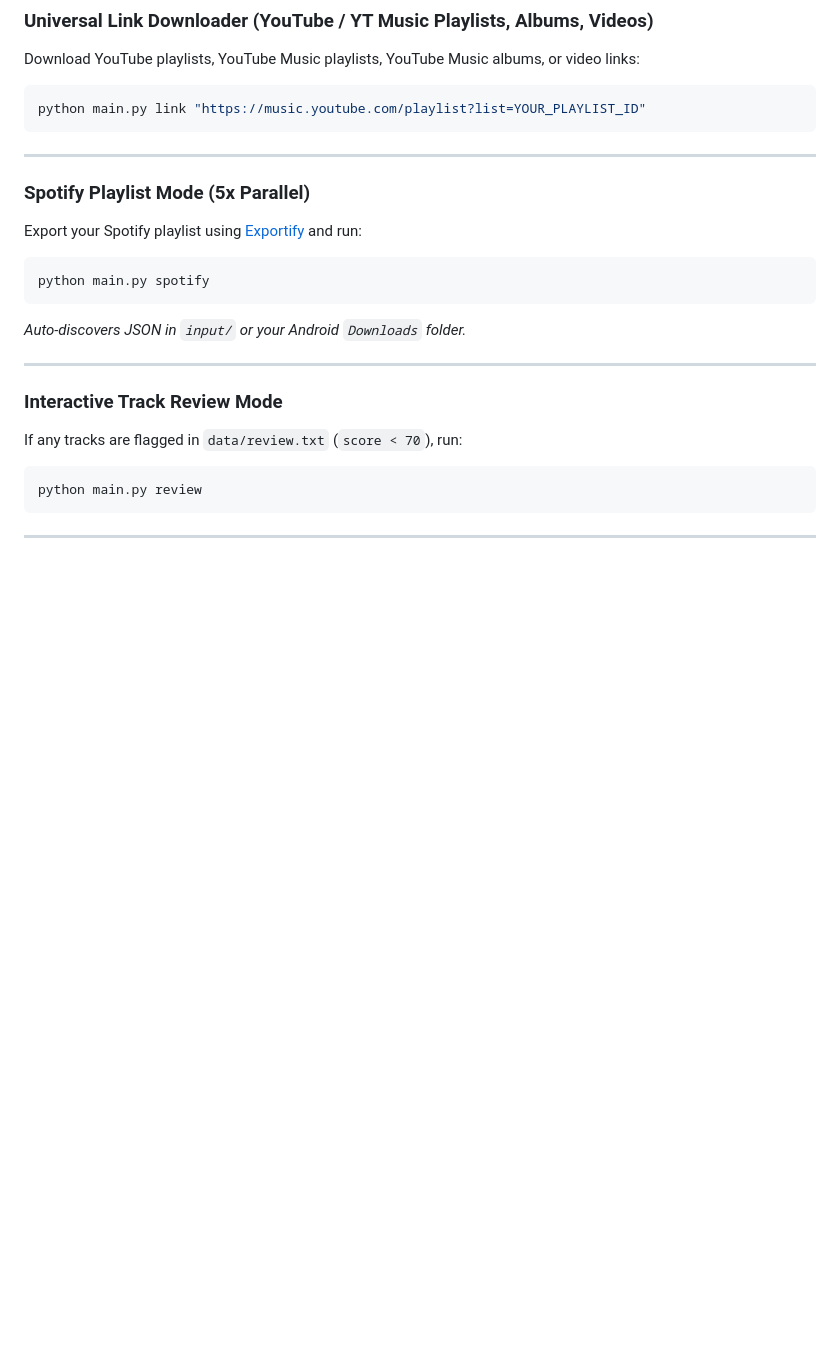
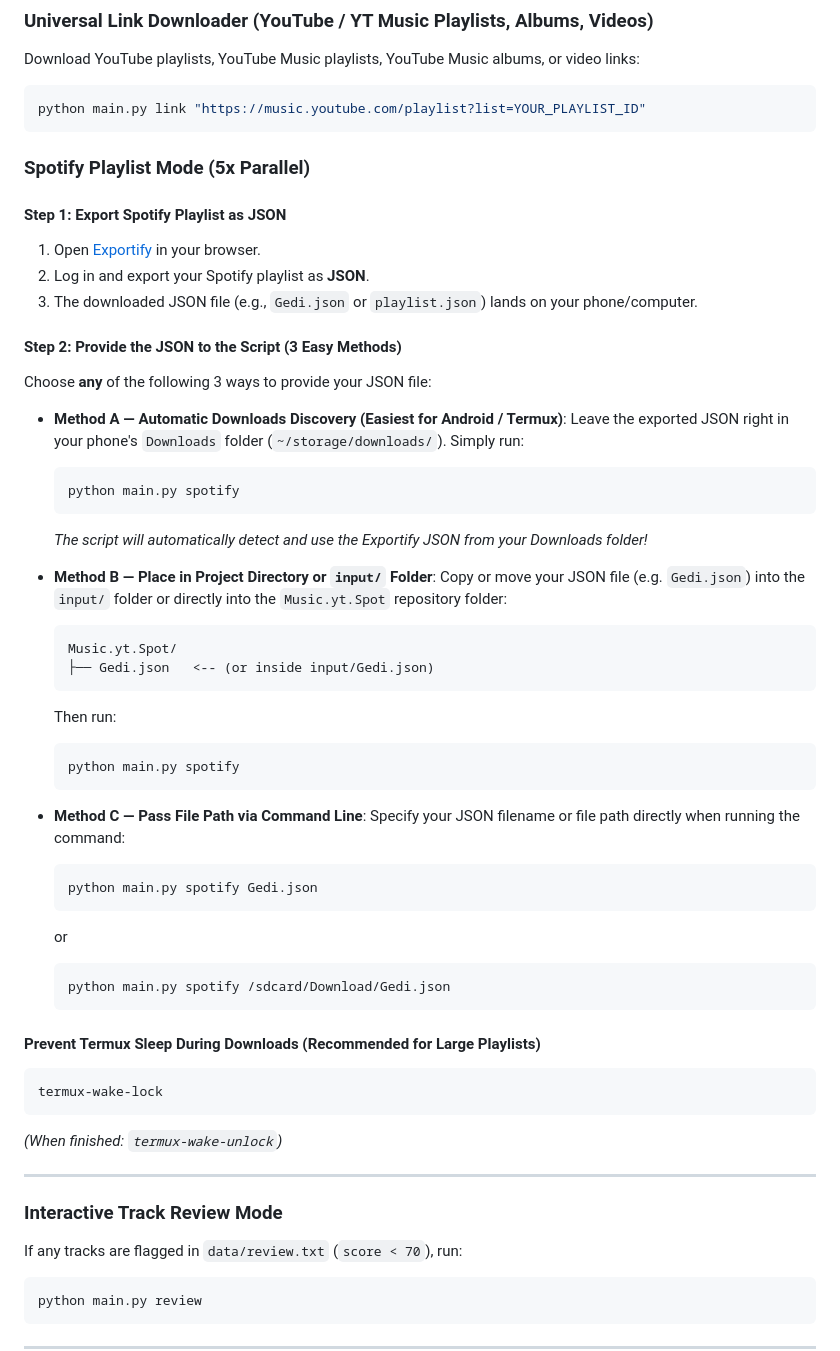
Before and after one commit to Zoro-15/Music.yt.Spot, a Markdown page: README.md, the part around the change. GitHub-like rendering; blank space fills up the shorter version.

Commit message:
Explain the 3 easy ways users can provide playlist JSON in README.md

````diff
--- a/README.md
+++ b/README.md
@@ -126,14 +126,50 @@ Download YouTube playlists, YouTube Music playlists, YouTube Music albums, or vi
 python main.py link "https://music.youtube.com/playlist?list=YOUR_PLAYLIST_ID"
 ```
 
----
+### Spotify Playlist Mode (5x Parallel)
 
-### Spotify Playlist Mode (5x Parallel)
-Export your Spotify playlist using [Exportify](https://exportify.madebyruuen.com/) and run:
+#### Step 1: Export Spotify Playlist as JSON
+1. Open [Exportify](https://exportify.madebyruuen.com/) in your browser.
+2. Log in and export your Spotify playlist as **JSON**.
+3. The downloaded JSON file (e.g., `Gedi.json` or `playlist.json`) lands on your phone/computer.
+
+#### Step 2: Provide the JSON to the Script (3 Easy Methods)
+
+Choose **any** of the following 3 ways to provide your JSON file:
+
+- **Method A — Automatic Downloads Discovery (Easiest for Android / Termux)**:
+  Leave the exported JSON right in your phone's `Downloads` folder (`~/storage/downloads/`). Simply run:
+  ```bash
+  python main.py spotify
+  ```
+  *The script will automatically detect and use the Exportify JSON from your Downloads folder!*
+
+- **Method B — Place in Project Directory or `input/` Folder**:
+  Copy or move your JSON file (e.g. `Gedi.json`) into the `input/` folder or directly into the `Music.yt.Spot` repository folder:
+  ```text
+  Music.yt.Spot/
+  ├── Gedi.json   <-- (or inside input/Gedi.json)
+  ```
+  Then run:
+  ```bash
+  python main.py spotify
+  ```
+
+- **Method C — Pass File Path via Command Line**:
+  Specify your JSON filename or file path directly when running the command:
+  ```bash
+  python main.py spotify Gedi.json
+  ```
+  or
+  ```bash
+  python main.py spotify /sdcard/Download/Gedi.json
+  ```
+
+#### Prevent Termux Sleep During Downloads (Recommended for Large Playlists)
 ```bash
-python main.py spotify
+termux-wake-lock
 ```
-*Auto-discovers JSON in `input/` or your Android `Downloads` folder.*
+*(When finished: `termux-wake-unlock`)*
 
 ---
 
````
